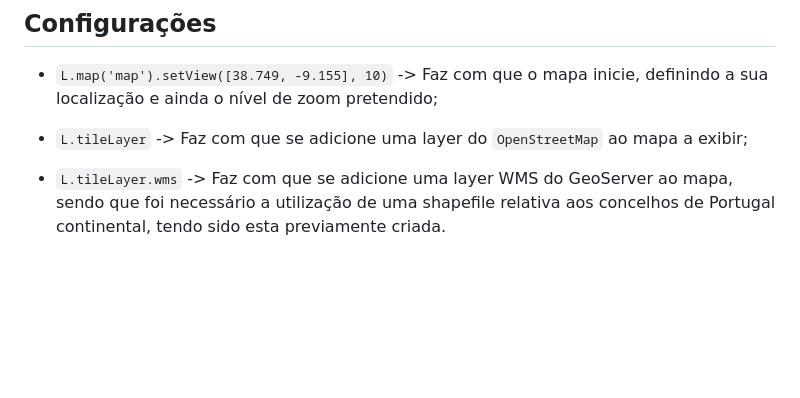
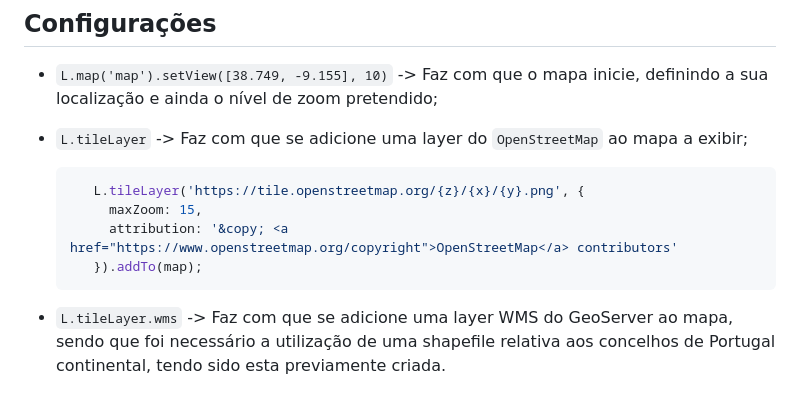
Before and after one commit to goncalobat/websig, a Markdown page: README.md, the part around the change printed below. Rendered like a GitHub page; blank space fills up the shorter version.

````diff
--- a/README.md
+++ b/README.md
@@ -17,7 +17,12 @@ Relativamente à sua estrutura, este encontra-se estruturado da seguinte maneira
 - `L.map('map').setView([38.749, -9.155], 10)` -> Faz com que o mapa inicie, definindo a sua localização e ainda o nível de zoom pretendido;
 
 - `L.tileLayer` -> Faz com que se adicione uma layer do `OpenStreetMap` ao mapa a exibir;
-
+   ```javascript
+      L.tileLayer('https://tile.openstreetmap.org/{z}/{x}/{y}.png', {
+		maxZoom: 15,
+		attribution: '&copy; <a href="https://www.openstreetmap.org/copyright">OpenStreetMap</a> contributors'
+      }).addTo(map);
+    ```
 - `L.tileLayer.wms` -> Faz com que se adicione uma layer WMS do GeoServer ao mapa, sendo que foi necessário a utilização de uma shapefile relativa aos concelhos de Portugal continental, tendo sido esta previamente criada.
 
 ## Cores e Estilos do Mapa
````
Also changed, not shown: other parts of README.md (+4 -1 lines).
